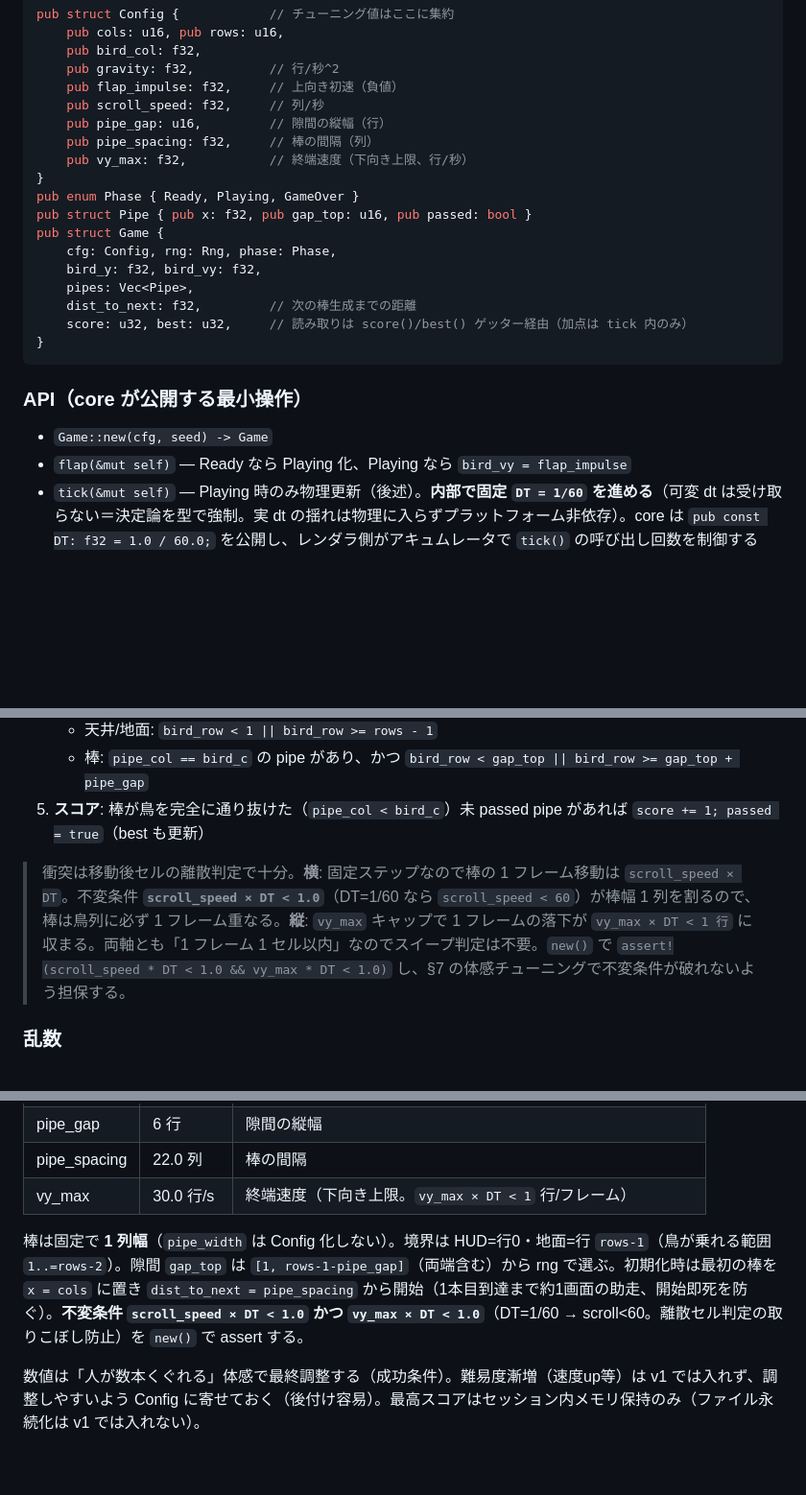
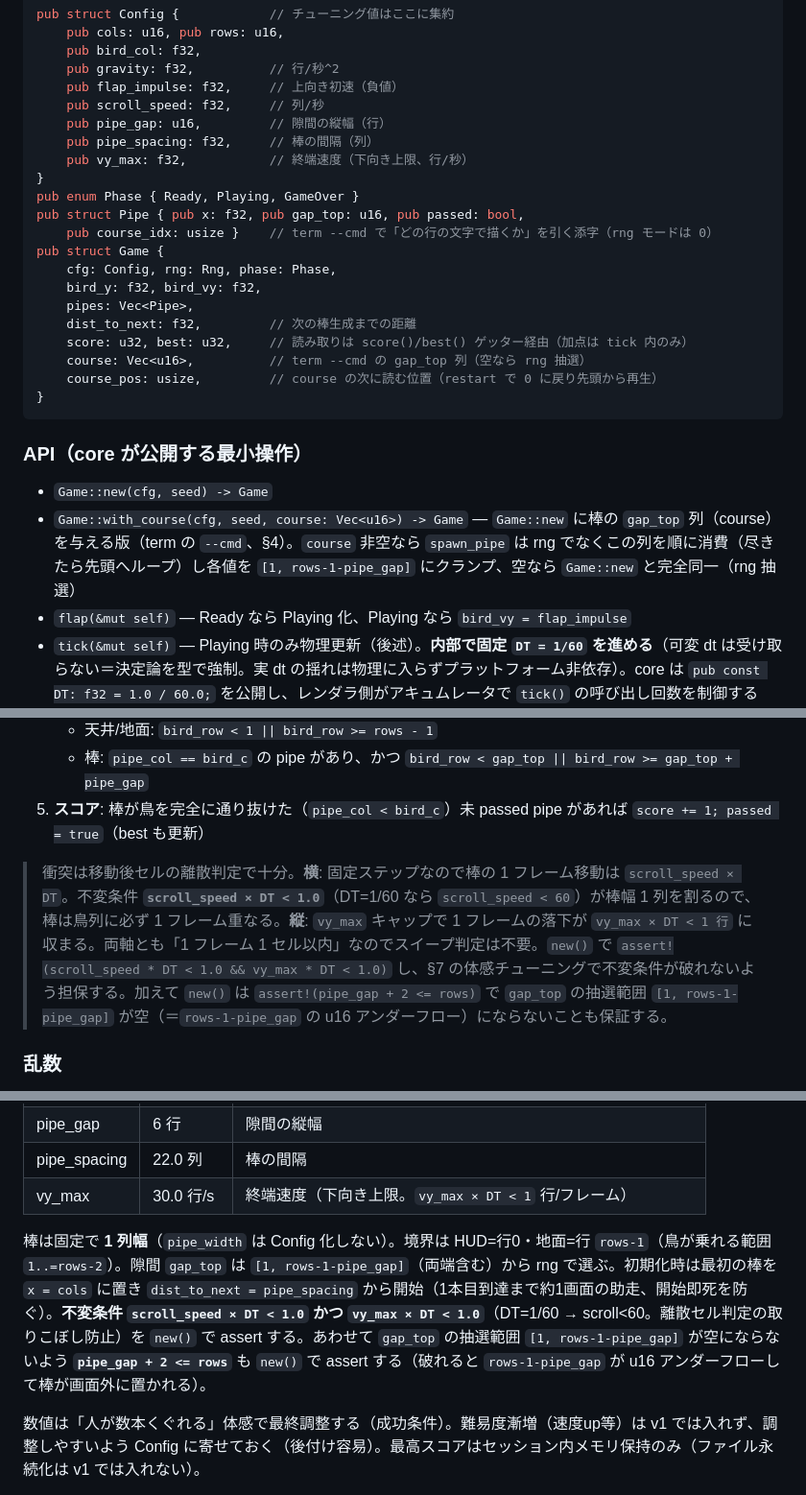
Before and after one commit to astail/flappy-cli, a Markdown page: docs/DESIGN.md, 3 parts joined by grey strips. Shown at 96% size. Drawn GitHub-style; blank space fills up the shorter version.

Commit message:
docs: DESIGN.md §3 を course 機能反映に更新（型スケッチ/API/assert） (closes #152) (#154)
- Pipe に course_idx、Game に course / course_pos の実在フィールドを型スケッチへ追加
- 公開 API Game::with_course を §3 の API 列挙へ追加
- new() の 2 つ目の不変条件 assert（pipe_gap + 2 <= rows）を §3/§7 に明記

crates/core/src/lib.rs の実装と DESIGN.md §3 の齟齬を解消。コード変更なし。

Co-authored-by: Claude Opus 4.8 <noreply@anthropic.com>

````diff
--- a/docs/DESIGN.md
+++ b/docs/DESIGN.md
@@ -194,18 +194,22 @@ pub struct Config {            // チューニング値はここに集約
     pub vy_max: f32,           // 終端速度（下向き上限、行/秒）
 }
 pub enum Phase { Ready, Playing, GameOver }
-pub struct Pipe { pub x: f32, pub gap_top: u16, pub passed: bool }
+pub struct Pipe { pub x: f32, pub gap_top: u16, pub passed: bool,
+    pub course_idx: usize }    // term --cmd で「どの行の文字で描くか」を引く添字（rng モードは 0）
 pub struct Game {
     cfg: Config, rng: Rng, phase: Phase,
     bird_y: f32, bird_vy: f32,
     pipes: Vec<Pipe>,
     dist_to_next: f32,         // 次の棒生成までの距離
     score: u32, best: u32,     // 読み取りは score()/best() ゲッター経由（加点は tick 内のみ）
+    course: Vec<u16>,          // term --cmd の gap_top 列（空なら rng 抽選）
+    course_pos: usize,         // course の次に読む位置（restart で 0 に戻り先頭から再生）
 }
 ```
 
 ### API（core が公開する最小操作）
 - `Game::new(cfg, seed) -> Game`
+- `Game::with_course(cfg, seed, course: Vec<u16>) -> Game` — `Game::new` に棒の `gap_top` 列（course）を与える版（term の `--cmd`、§4）。`course` 非空なら `spawn_pipe` は rng でなくこの列を順に消費（尽きたら先頭へループ）し各値を `[1, rows-1-pipe_gap]` にクランプ、空なら `Game::new` と完全同一（rng 抽選）
 - `flap(&mut self)` — Ready なら Playing 化、Playing なら `bird_vy = flap_impulse`
 - `tick(&mut self)` — Playing 時のみ物理更新（後述）。**内部で固定 `DT = 1/60` を進める**（可変 dt は受け取らない＝決定論を型で強制。実 dt の揺れは物理に入らずプラットフォーム非依存）。core は `pub const DT: f32 = 1.0 / 60.0;` を公開し、レンダラ側がアキュムレータで `tick()` の呼び出し回数を制御する（§1）
 - `restart(&mut self)` — best を保持して初期化
@@ -228,7 +232,7 @@ pub struct Game {
    - 棒: `pipe_col == bird_c` の pipe があり、かつ `bird_row < gap_top || bird_row >= gap_top + pipe_gap`
 5. **スコア**: 棒が鳥を完全に通り抜けた（`pipe_col < bird_c`）未 passed pipe があれば `score += 1; passed = true`（best も更新）
 
-> 衝突は移動後セルの離散判定で十分。**横**: 固定ステップなので棒の 1 フレーム移動は `scroll_speed × DT`。不変条件 **`scroll_speed × DT < 1.0`**（DT=1/60 なら `scroll_speed < 60`）が棒幅 1 列を割るので、棒は鳥列に必ず 1 フレーム重なる。**縦**: `vy_max` キャップで 1 フレームの落下が `vy_max × DT < 1 行` に収まる。両軸とも「1 フレーム 1 セル以内」なのでスイープ判定は不要。`new()` で `assert!(scroll_speed * DT < 1.0 && vy_max * DT < 1.0)` し、§7 の体感チューニングで不変条件が破れないよう担保する。
+> 衝突は移動後セルの離散判定で十分。**横**: 固定ステップなので棒の 1 フレーム移動は `scroll_speed × DT`。不変条件 **`scroll_speed × DT < 1.0`**（DT=1/60 なら `scroll_speed < 60`）が棒幅 1 列を割るので、棒は鳥列に必ず 1 フレーム重なる。**縦**: `vy_max` キャップで 1 フレームの落下が `vy_max × DT < 1 行` に収まる。両軸とも「1 フレーム 1 セル以内」なのでスイープ判定は不要。`new()` で `assert!(scroll_speed * DT < 1.0 && vy_max * DT < 1.0)` し、§7 の体感チューニングで不変条件が破れないよう担保する。加えて `new()` は `assert!(pipe_gap + 2 <= rows)` で `gap_top` の抽選範囲 `[1, rows-1-pipe_gap]` が空（＝`rows-1-pipe_gap` の u16 アンダーフロー）にならないことも保証する。
 
 ### 乱数
 **決定論（同一 `(seed, 入力列, ステップ数)` → ビット一致。物理は固定 DT で進むので native/wasm・実機/headless が一致）が要件**のため、OS エントロピーを引く `getrandom`/`rand` は使わない（getrandom 0.4 は `wasm_js` feature だけで wasm 対応はするが、非決定なので要件に反する）。**自前 RNG（数行）** を `rng.rs` に置く。実装は **SplitMix64**（seed=0 でも縮退せず、`Date.now()` のような単調 seed でも初手から散る。素の xorshift は state=0 で 0 を吐き続けるため避ける）。seed は呼び出し側が渡す（term: システム時刻、web: `Date.now()`）。これで core は完全に依存ゼロ・全環境同一動作。
@@ -317,7 +321,7 @@ cargo install trunk            # 現状未導入。wasm-pack より app 向き
 | pipe_spacing | 22.0 列 | 棒の間隔 |
 | vy_max | 30.0 行/s | 終端速度（下向き上限。`vy_max × DT < 1` 行/フレーム） |
 
-棒は固定で **1 列幅**（`pipe_width` は Config 化しない）。境界は HUD=行0・地面=行 `rows-1`（鳥が乗れる範囲 `1..=rows-2`）。隙間 `gap_top` は `[1, rows-1-pipe_gap]`（両端含む）から rng で選ぶ。初期化時は最初の棒を `x = cols` に置き `dist_to_next = pipe_spacing` から開始（1本目到達まで約1画面の助走、開始即死を防ぐ）。**不変条件 `scroll_speed × DT < 1.0` かつ `vy_max × DT < 1.0`**（DT=1/60 → scroll<60。離散セル判定の取りこぼし防止）を `new()` で assert する。
+棒は固定で **1 列幅**（`pipe_width` は Config 化しない）。境界は HUD=行0・地面=行 `rows-1`（鳥が乗れる範囲 `1..=rows-2`）。隙間 `gap_top` は `[1, rows-1-pipe_gap]`（両端含む）から rng で選ぶ。初期化時は最初の棒を `x = cols` に置き `dist_to_next = pipe_spacing` から開始（1本目到達まで約1画面の助走、開始即死を防ぐ）。**不変条件 `scroll_speed × DT < 1.0` かつ `vy_max × DT < 1.0`**（DT=1/60 → scroll<60。離散セル判定の取りこぼし防止）を `new()` で assert する。あわせて `gap_top` の抽選範囲 `[1, rows-1-pipe_gap]` が空にならないよう **`pipe_gap + 2 <= rows`** も `new()` で assert する（破れると `rows-1-pipe_gap` が u16 アンダーフローして棒が画面外に置かれる）。
 
 数値は「人が数本くぐれる」体感で最終調整する（成功条件）。難易度漸増（速度up等）は v1 では入れず、調整しやすいよう Config に寄せておく（後付け容易）。最高スコアはセッション内メモリ保持のみ（ファイル永続化は v1 では入れない）。
 
````
